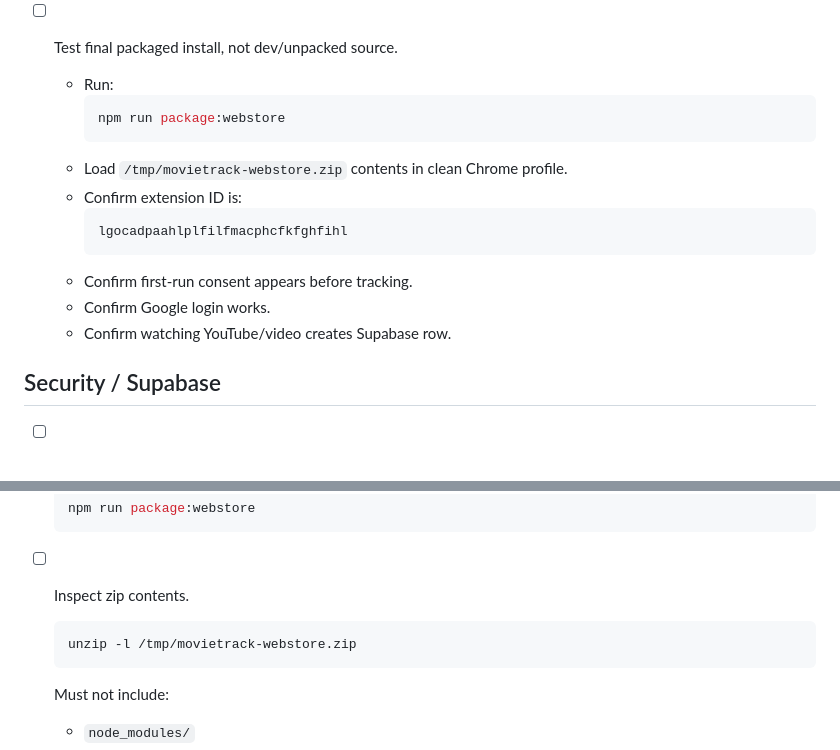
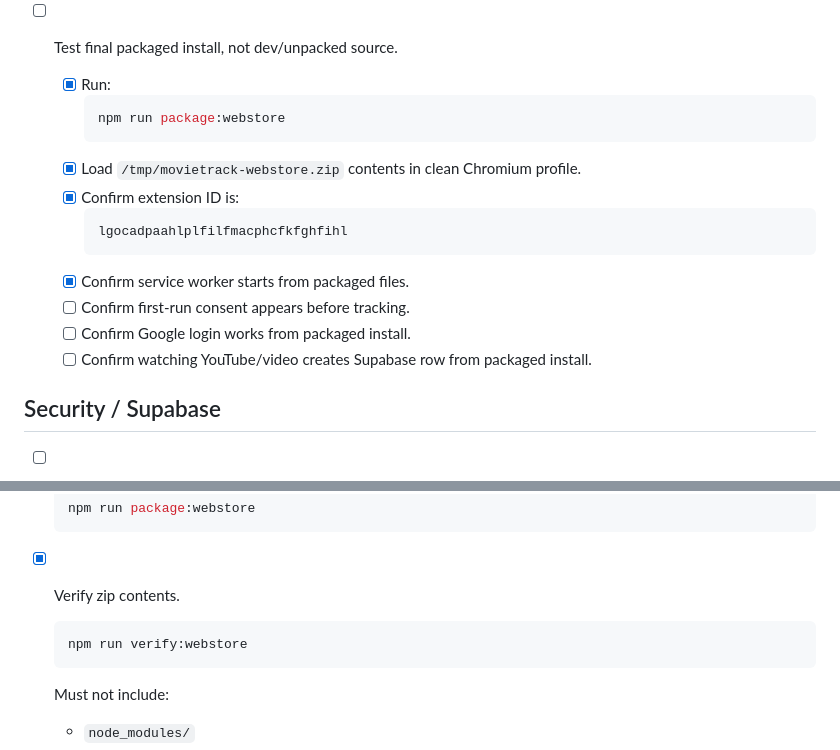
Before and after one commit to tianiste/movie-track, a Markdown page: todo.md, 2 parts joined by grey strips. Drawn GitHub-style.

Commit message:
docs: updated package test todo

````diff
--- a/todo.md
+++ b/todo.md
@@ -41,18 +41,19 @@ Do not mark publish-ready until every required item below is done.
   - Confirm signing in again resumes sync.
 
 - [ ] Test final packaged install, not dev/unpacked source.
-  - Run:
+  - [x] Run:
     ```sh
     npm run package:webstore
     ```
-  - Load `/tmp/movietrack-webstore.zip` contents in clean Chrome profile.
-  - Confirm extension ID is:
+  - [x] Load `/tmp/movietrack-webstore.zip` contents in clean Chromium profile.
+  - [x] Confirm extension ID is:
     ```txt
     lgocadpaahlplfilfmacphcfkfghfihl
     ```
-  - Confirm first-run consent appears before tracking.
-  - Confirm Google login works.
-  - Confirm watching YouTube/video creates Supabase row.
+  - [x] Confirm service worker starts from packaged files.
+  - [ ] Confirm first-run consent appears before tracking.
+  - [ ] Confirm Google login works from packaged install.
+  - [ ] Confirm watching YouTube/video creates Supabase row from packaged install.
 
 ## Security / Supabase
 
@@ -127,9 +128,9 @@ Do not mark publish-ready until every required item below is done.
   npm run package:webstore
   ```
 
-- [ ] Inspect zip contents.
+- [x] Verify zip contents.
   ```sh
-  unzip -l /tmp/movietrack-webstore.zip
+  npm run verify:webstore
   ```
   Must not include:
   - `node_modules/`
````
